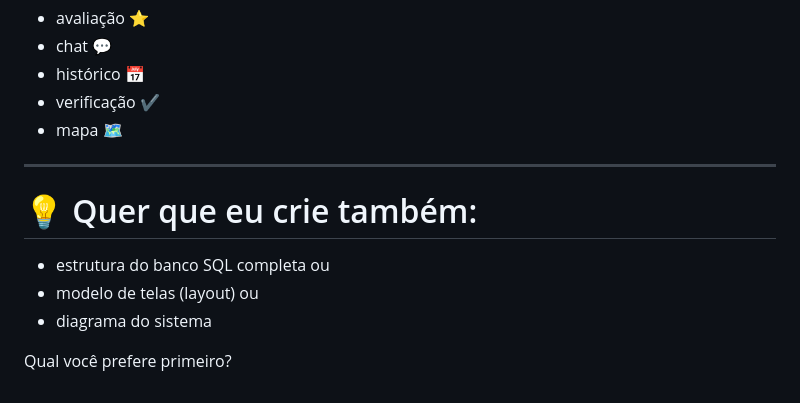
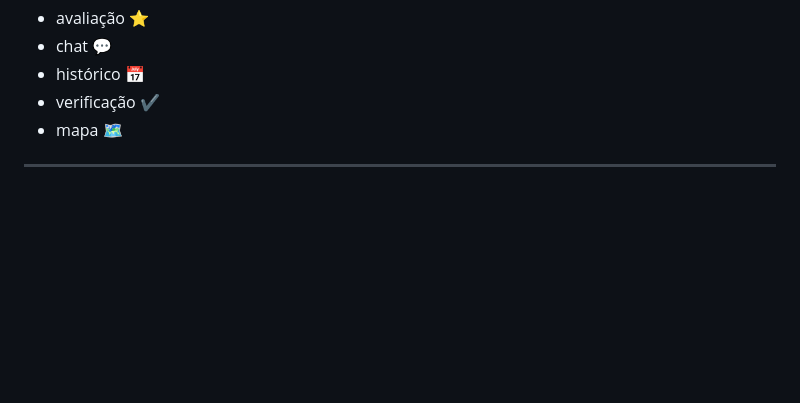
Before and after one commit to matheusperin161/Desenvolvimento_web, a Markdown page: README.md, the part around the change. Rendered like a GitHub page; blank space fills up the shorter version.

Commit message:
Remove user preference section from README
Removed section asking for user preferences on additional features.

```diff
--- a/README.md
+++ b/README.md
@@ -275,13 +275,3 @@ Se fizer isso, seu projeto fica MUITO acima da média:
 * mapa 🗺️
 
 ---
-
-# 💡 Quer que eu crie também:
-
-* estrutura do banco SQL completa
-  ou
-* modelo de telas (layout)
-  ou
-* diagrama do sistema
-
-Qual você prefere primeiro?
```
